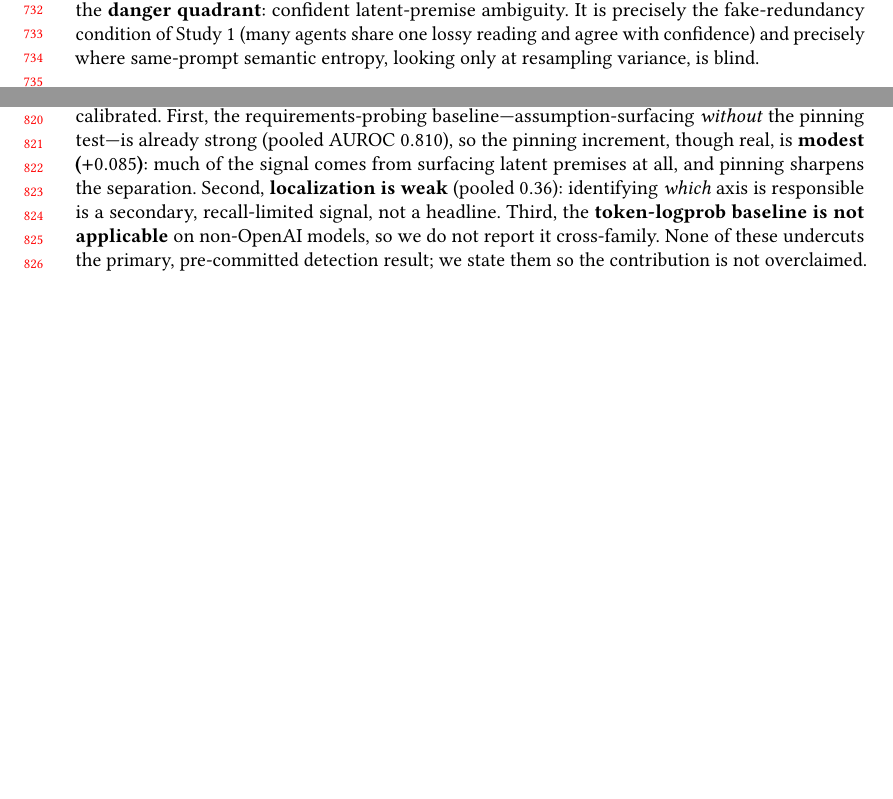
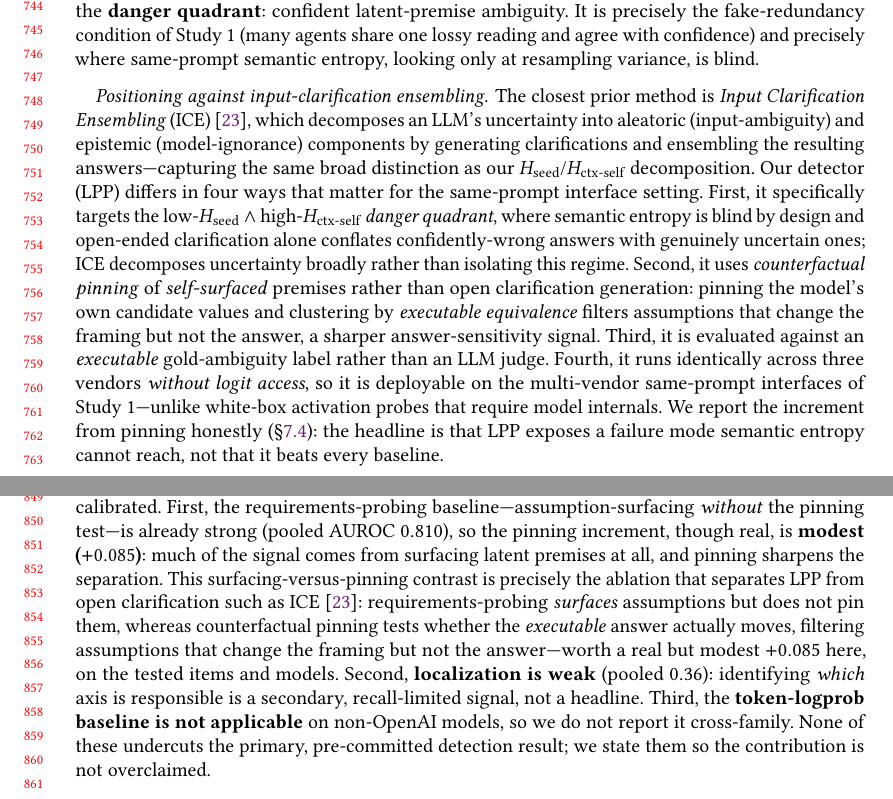
Before and after one commit to EloiseJulia/When-Consensus-Lies, a LaTeX paper (paper/tex/consensus-lies.tex): two parts of pages 15 and 17 of 23 before the commit and two parts of pages 16 and 18 of 24 after it, joined at a grey line, cut at the place of the change, the shorter picture padded with empty space. Compiled offline with pdfLaTeX.

Commit message:
Integrate novelty-collision differentiation (ICE + correlated-errors)
Add hou2024decomposing (ICE, ICML 2024 Oral) and explicitly differentiate
LPP from ICE in Study 2; sharpen Study 1 rebuttal vs Kim et al. and
Estornell & Liu; front-load both differentiators in Abstract and Intro;
frame the existing requirements-probing (0.810) vs full-detector (0.895)
contrast as the pinning-vs-surfacing ablation separating LPP from ICE.
Prose + citations only; no number, CI, table value, hypothesis, or
estimand changed.

Co-authored-by: copilot <copilot@users.noreply.github.com>

```diff
--- a/paper/tex/consensus-lies.tex
+++ b/paper/tex/consensus-lies.tex
@@ -783,6 +791,23 @@ once a latent premise is pinned differently). That combination---\emph{low \Hsee
 fake-redundancy condition of Study~1 (many agents share one lossy reading and agree with confidence) and
 precisely where same-prompt semantic entropy, looking only at resampling variance, is blind.
 
+\paragraph{Positioning against input-clarification ensembling.} The closest prior method is
+\emph{Input Clarification Ensembling} (ICE)~\cite{hou2024decomposing}, which decomposes an LLM's uncertainty
+into aleatoric (input-ambiguity) and epistemic (model-ignorance) components by generating clarifications and
+ensembling the resulting answers---capturing the same broad distinction as our \Hseed{}/\Hctx{}
+decomposition. Our detector (LPP) differs in four ways that matter for the same-prompt interface setting.
+First, it specifically targets the low-\Hseed{} $\wedge$ high-\Hctx{} \emph{danger quadrant}, where semantic
+entropy is blind by design and open-ended clarification alone conflates confidently-wrong answers with
+genuinely uncertain ones; ICE decomposes uncertainty broadly rather than isolating this regime. Second, it
+uses \emph{counterfactual pinning} of \emph{self-surfaced} premises rather than open clarification
+generation: pinning the model's own candidate values and clustering by \emph{executable equivalence} filters
+assumptions that change the framing but not the answer, a sharper answer-sensitivity signal. Third, it is
+evaluated against an \emph{executable} gold-ambiguity label rather than an LLM judge. Fourth, it runs
+identically across three vendors \emph{without logit access}, so it is deployable on the multi-vendor
+same-prompt interfaces of Study~1---unlike white-box activation probes that require model internals. We
+report the increment from pinning honestly (\S\ref{sec:study2-results}): the headline is that LPP exposes a
+failure mode semantic entropy cannot reach, not that it beats every baseline.
+
 \subsection{The latent-premise-pinning (LPP) detector}
 \label{sec:study2-method}
 The detector is black-box and inference-only: it needs only sampled completions, no logits, gradients, or
@@ -896,7 +921,11 @@ counterfactual pinning is a \emph{refinement} on top, not the whole story. Three
 calibrated. First, the requirements-probing baseline---assumption-surfacing \emph{without} the pinning
 test---is already strong (pooled AUROC $0.810$), so the pinning increment, though real, is
 \textbf{modest ($+0.085$)}: much of the signal comes from surfacing latent premises at all, and pinning
-sharpens the separation. Second, \textbf{localization is weak} (pooled $0.36$): identifying \emph{which}
+sharpens the separation. This surfacing-versus-pinning contrast is precisely the ablation that separates LPP
+from open clarification such as ICE~\cite{hou2024decomposing}: requirements-probing \emph{surfaces}
+assumptions but does not pin them, whereas counterfactual pinning tests whether the \emph{executable} answer
+actually moves, filtering assumptions that change the framing but not the answer---worth a real but modest
+$+0.085$ here, on the tested items and models. Second, \textbf{localization is weak} (pooled $0.36$): identifying \emph{which}
 axis is responsible is a secondary, recall-limited signal, not a headline. Third, the \textbf{token-logprob
 baseline is not applicable} on non-OpenAI models, so we do not report it cross-family. None of these
 undercuts the primary, pre-committed detection result; we state them so the contribution is not overclaimed.
```
Also changed, not shown: paper/tex/references.bib (+12 -0 lines), paper/tex/consensus-lies.tex (24 more changed lines).
